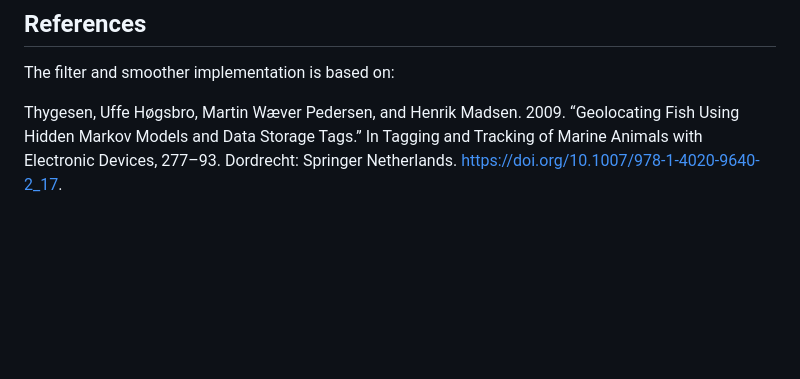
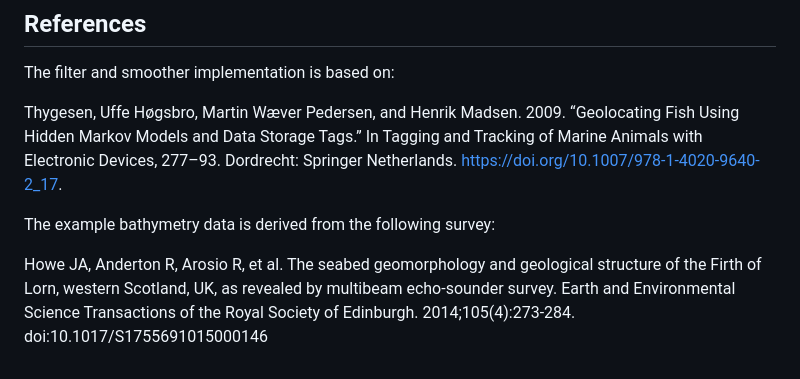
Before and after one commit to scheidan/Wahoo.jl, a Markdown page: README.md, the part around the change. Rendered like a GitHub page; blank space fills up the shorter version.

```diff
--- a/README.md
+++ b/README.md
@@ -141,3 +141,8 @@ The filter and smoother implementation is based on:
 
 Thygesen, Uffe Høgsbro, Martin Wæver Pedersen, and Henrik
 Madsen. 2009. “Geolocating Fish Using Hidden Markov Models and Data Storage Tags.” In Tagging and Tracking of Marine Animals with Electronic Devices, 277–93. Dordrecht: Springer Netherlands. https://doi.org/10.1007/978-1-4020-9640-2_17.
+
+
+The example bathymetry data is derived from the following survey:
+
+Howe JA, Anderton R, Arosio R, et al. The seabed geomorphology and geological structure of the Firth of Lorn, western Scotland, UK, as revealed by multibeam echo-sounder survey. Earth and Environmental Science Transactions of the Royal Society of Edinburgh. 2014;105(4):273-284. doi:10.1017/S1755691015000146
```
